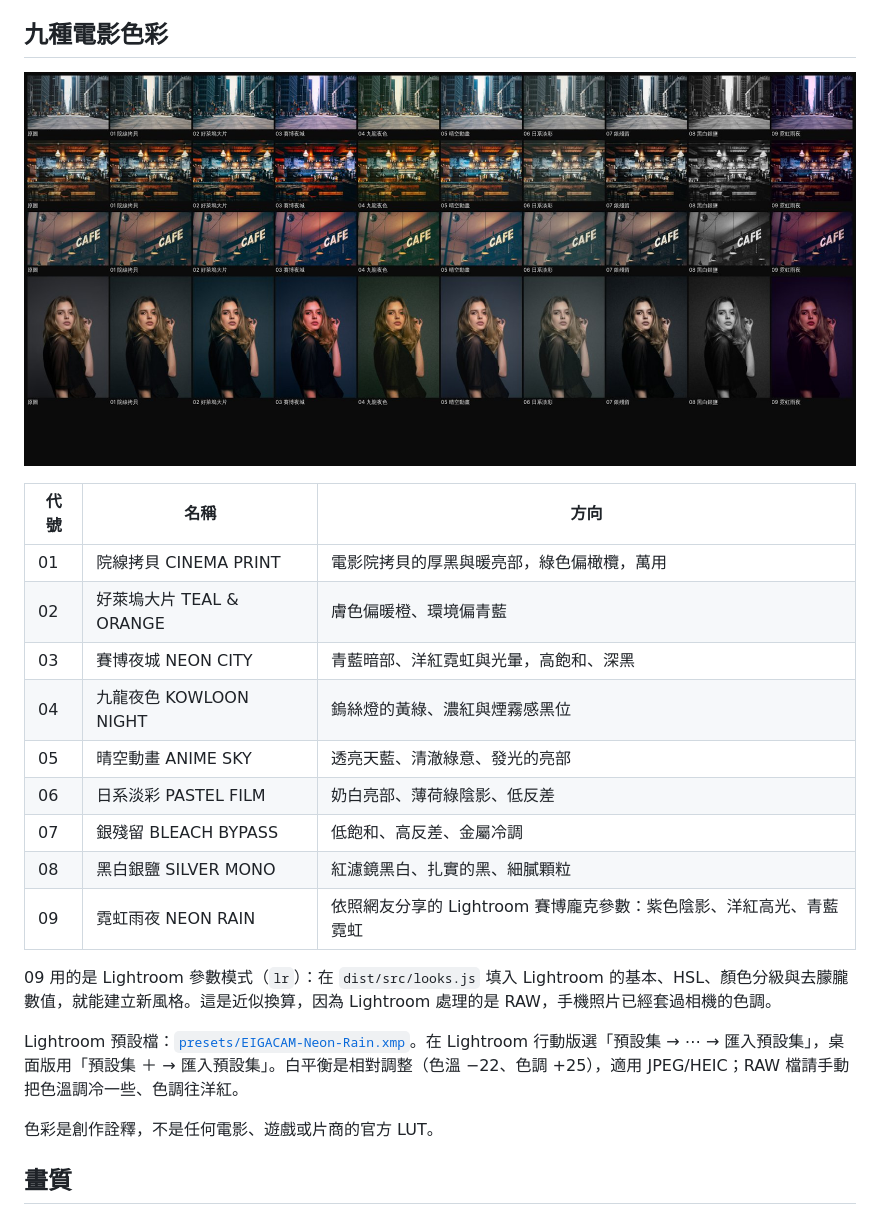
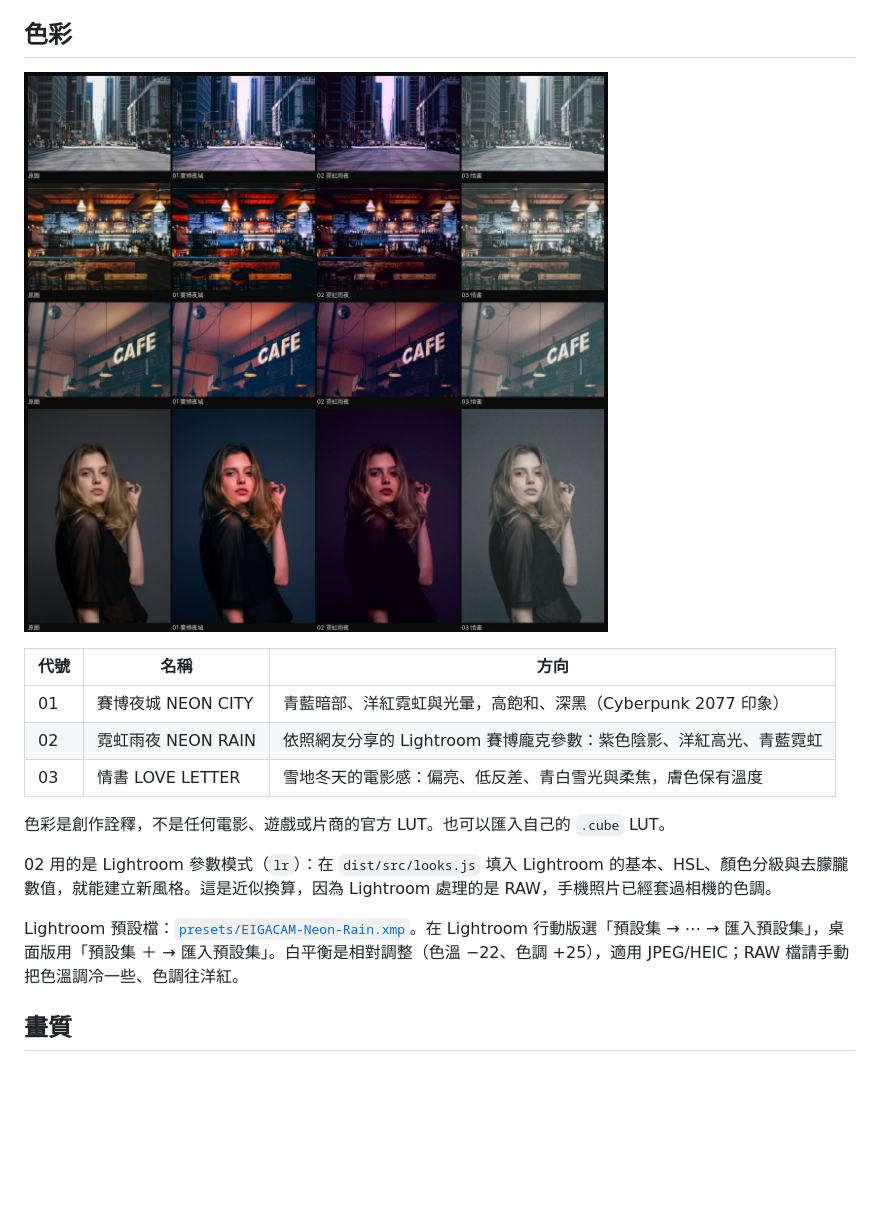
Before and after one commit to BBCODE1111/eigacam, a Markdown page: README.md, the part around one of its changes. Drawn GitHub-style; pictures changed too: docs/looks.jpg; blank space fills up the shorter version.

Commit message:
Keep only Neon City, Neon Rain and the new Love Letter look
Adds a Love Letter look (bright, low-contrast winter tones with cyan-white
highlights and soft diffusion) and removes the unconfirmed looks. Saved
preferences pointing at a removed look fall back to the first look.

Co-Authored-By: Claude Opus 5.5 <noreply@anthropic.com>
Claude-Session: https://claude.ai/code/session_01FRf5ibpb7iyGkVB2mV1Ted

```diff
--- a/README.md
+++ b/README.md
@@ -17,5 +17,5 @@
 - **底片盒**：所有照片都先保存在這台裝置。可以一次選多張、一次分享或儲存；也可以從原始檔換一種色彩重新沖印。
 - **匯入**：相簿照片（JPEG、HEIC、PNG、WebP）可以匯入沖印，也可以匯入 `.cube` 3D LUT 當作自訂色彩。
 
-## 九種電影色彩
+## 色彩
 
@@ -23,21 +23,15 @@
 
 | 代號 | 名稱 | 方向 |
 |---|---|---|
-| 01 | 院線拷貝 CINEMA PRINT | 電影院拷貝的厚黑與暖亮部，綠色偏橄欖，萬用 |
-| 02 | 好萊塢大片 TEAL & ORANGE | 膚色偏暖橙、環境偏青藍 |
-| 03 | 賽博夜城 NEON CITY | 青藍暗部、洋紅霓虹與光暈，高飽和、深黑 |
-| 04 | 九龍夜色 KOWLOON NIGHT | 鎢絲燈的黃綠、濃紅與煙霧感黑位 |
-| 05 | 晴空動畫 ANIME SKY | 透亮天藍、清澈綠意、發光的亮部 |
-| 06 | 日系淡彩 PASTEL FILM | 奶白亮部、薄荷綠陰影、低反差 |
-| 07 | 銀殘留 BLEACH BYPASS | 低飽和、高反差、金屬冷調 |
-| 08 | 黑白銀鹽 SILVER MONO | 紅濾鏡黑白、扎實的黑、細膩顆粒 |
-| 09 | 霓虹雨夜 NEON RAIN | 依照網友分享的 Lightroom 賽博龐克參數：紫色陰影、洋紅高光、青藍霓虹 |
+| 01 | 賽博夜城 NEON CITY | 青藍暗部、洋紅霓虹與光暈，高飽和、深黑（Cyberpunk 2077 印象） |
+| 02 | 霓虹雨夜 NEON RAIN | 依照網友分享的 Lightroom 賽博龐克參數：紫色陰影、洋紅高光、青藍霓虹 |
+| 03 | 情書 LOVE LETTER | 雪地冬天的電影感：偏亮、低反差、青白雪光與柔焦，膚色保有溫度 |
 
-09 用的是 Lightroom 參數模式（`lr`）：在 `dist/src/looks.js` 填入 Lightroom 的基本、HSL、顏色分級與去朦朧數值，就能建立新風格。這是近似換算，因為 Lightroom 處理的是 RAW，手機照片已經套過相機的色調。
+色彩是創作詮釋，不是任何電影、遊戲或片商的官方 LUT。也可以匯入自己的 `.cube` LUT。
+
+02 用的是 Lightroom 參數模式（`lr`）：在 `dist/src/looks.js` 填入 Lightroom 的基本、HSL、顏色分級與去朦朧數值，就能建立新風格。這是近似換算，因為 Lightroom 處理的是 RAW，手機照片已經套過相機的色調。
 
 Lightroom 預設檔：[`presets/EIGACAM-Neon-Rain.xmp`](https://bbcode1111.github.io/eigacam/presets/EIGACAM-Neon-Rain.xmp)。在 Lightroom 行動版選「預設集 → ⋯ → 匯入預設集」，桌面版用「預設集 ＋ → 匯入預設集」。白平衡是相對調整（色溫 −22、色調 +25），適用 JPEG/HEIC；RAW 檔請手動把色溫調冷一些、色調往洋紅。
-
-色彩是創作詮釋，不是任何電影、遊戲或片商的官方 LUT。
 
 ## 畫質
 
```
Also changed, not shown: other parts of README.md (+1 -1 lines), design-qa.md (+1 -1 lines), 7 other files.
